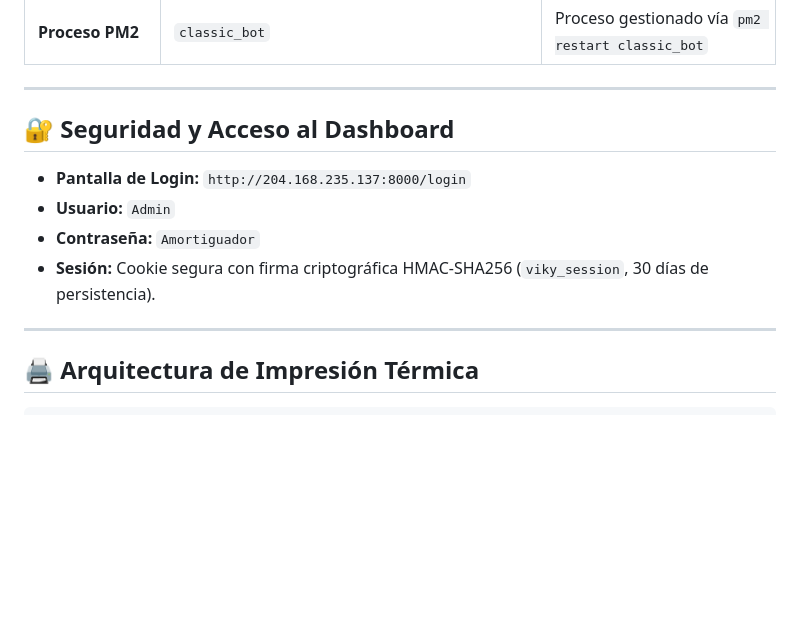
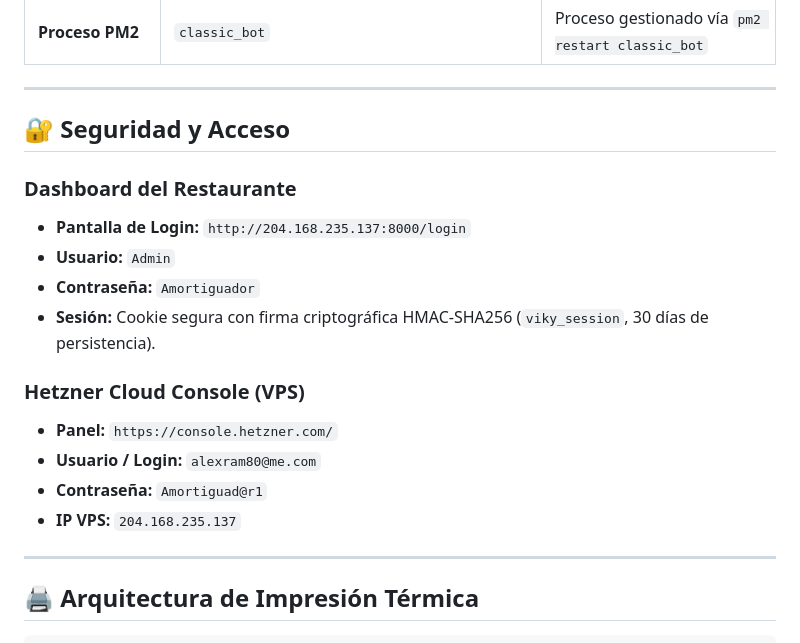
Before and after one commit to pmailprueba-apps/whatsapp-restaurant, a Markdown page: README.md, the part around the change. Drawn GitHub-style; blank space fills up the shorter version.

Commit message:
docs: registrar credenciales de acceso a Hetzner Cloud Console

```diff
--- a/README.md
+++ b/README.md
@@ -17,12 +17,19 @@ El cliente pide interactivamente por WhatsApp, la cocina recibe y gestiona los p
 
 ---
 
-## 🔐 Seguridad y Acceso al Dashboard
+## 🔐 Seguridad y Acceso
 
+### Dashboard del Restaurante
 * **Pantalla de Login:** `http://204.168.235.137:8000/login`
 * **Usuario:** `Admin`
 * **Contraseña:** `Amortiguador`
 * **Sesión:** Cookie segura con firma criptográfica HMAC-SHA256 (`viky_session`, 30 días de persistencia).
+
+### Hetzner Cloud Console (VPS)
+* **Panel:** `https://console.hetzner.com/`
+* **Usuario / Login:** `alexram80@me.com`
+* **Contraseña:** `Amortiguad@r1`
+* **IP VPS:** `204.168.235.137`
 
 ---
 
```
